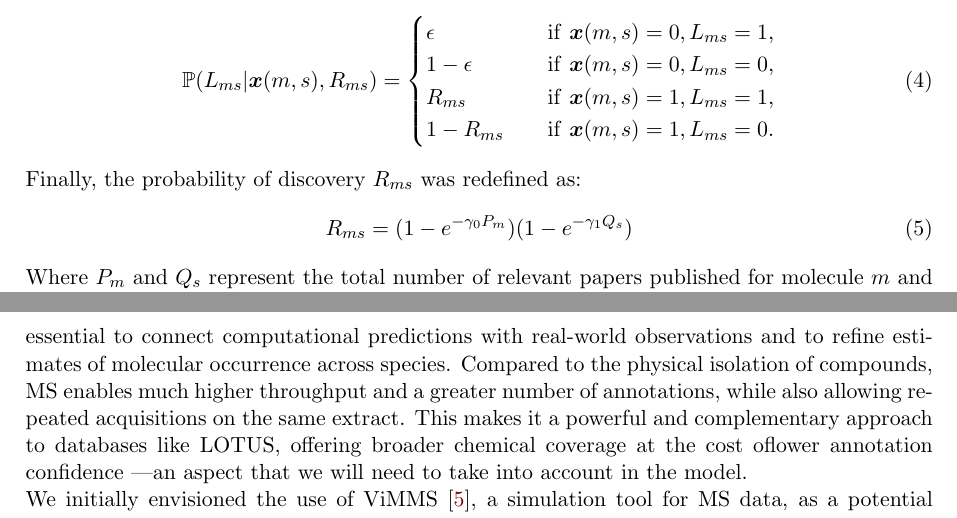
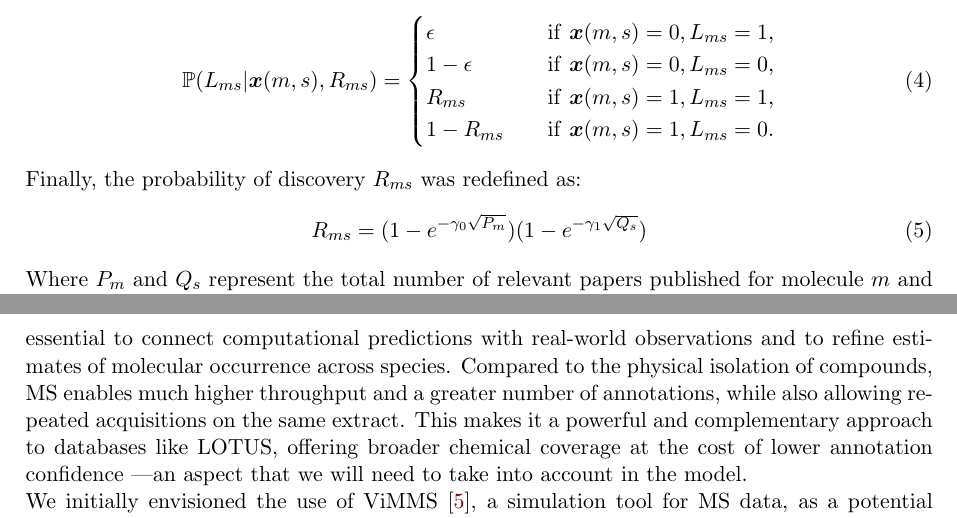
Before and after one commit to anticipated-chemistry-of-life/RMF-manuscript, a LaTeX thesis (thesis_committee_1/report.tex): two parts of pages 3 and 4 of 9, joined at a grey line, cut so that both start at the same text. Compiled offline with pdfLaTeX.

Commit message:
changed to square root of paper counts

```diff
--- a/thesis_committee_1/report.tex
+++ b/thesis_committee_1/report.tex
@@ -246,7 +246,7 @@ parameter $\epsilon$ such that:
 
 Finally, the probability of discovery $R_{ms}$ was redefined as:
 \begin{equation}
-	R_{ms} = (1 - e^{-\gamma_0 P_m })  (1 - e^{-\gamma_1 Q_s})
+	R_{ms} = (1 - e^{-\gamma_0 \sqrt{P_m} })  (1 - e^{-\gamma_1 \sqrt{Q_s}})
 \end{equation}
 
 Where $P_m$ and $Q_s$ represent the total number of relevant papers published for molecule $m$ and
@@ -278,8 +278,8 @@ connect computational predictions with real-world observations and to refine est
 occurrence across species. Compared to the physical isolation of compounds, MS enables much higher
 throughput and a greater number of annotations, while also allowing repeated acquisitions on the
 same extract. This makes it a powerful and complementary approach to databases like LOTUS, offering
-broader chemical coverage at the cost oflower annotation confidence —an aspect that we will need to
-take into account in the model.
+broader chemical coverage at the cost of lower annotation confidence —an aspect that we will need
+to take into account in the model.
 
 We initially envisioned the use of ViMMS~\cite{wandyViMMSFrameworkDevelop2022}, a simulation tool
 for MS data, as a potential way to model experimental variability and generate realistic spectra.
```
Also changed, not shown: thesis_committee_1/report.pdf.
